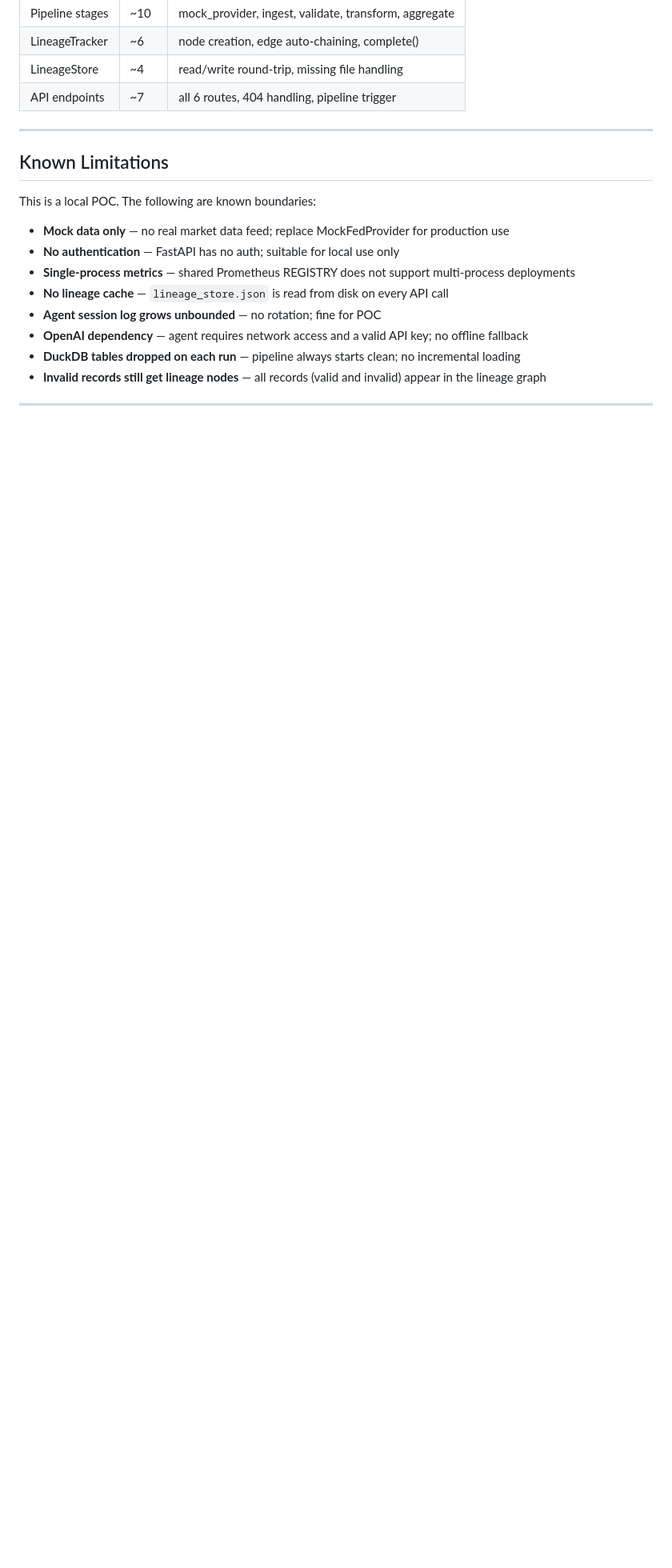
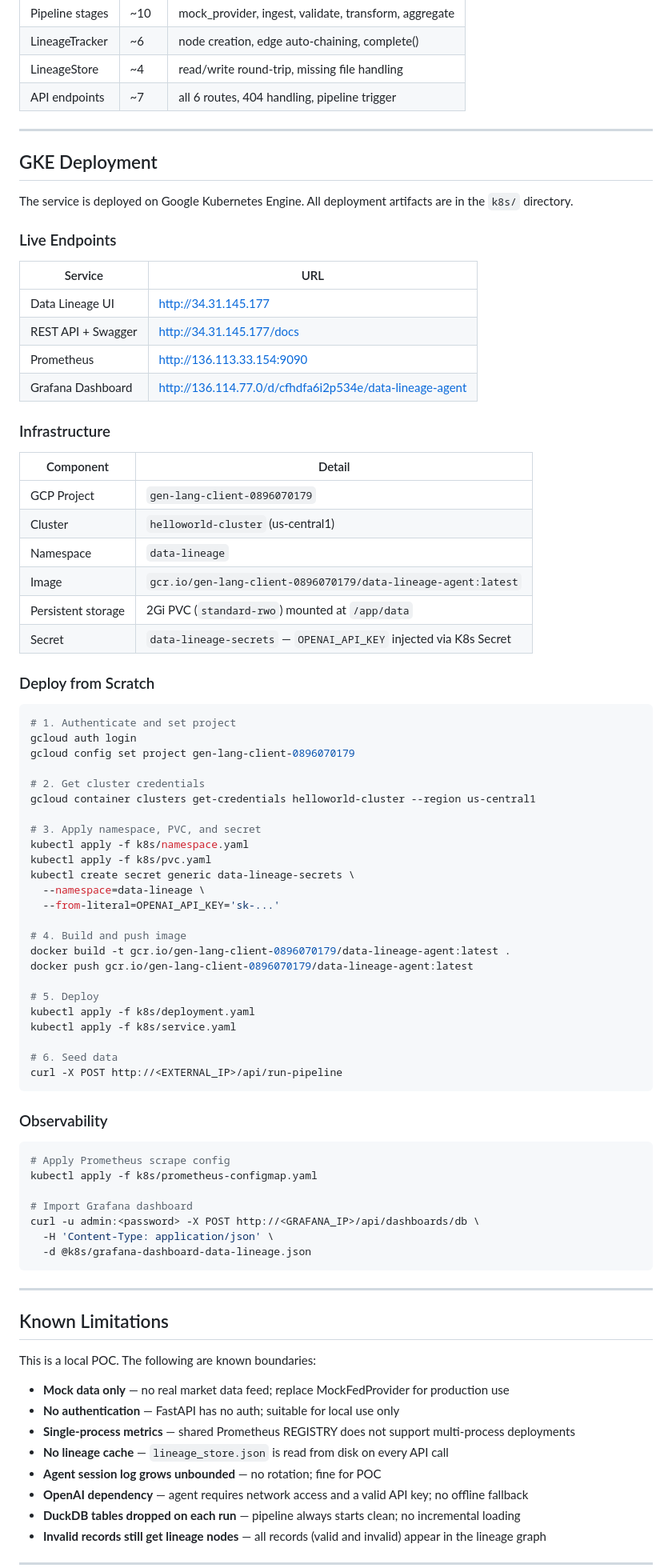
Before and after one commit to gjnzsu/DataLineageAgent, a Markdown page: README.md, the part around one of its changes. Shown at 80% size. GitHub-like rendering; blank space fills up the shorter version.

Commit message:
Update README with product description and GKE deployment section
Updates tagline and overview with AI-native product description. Adds
GKE Deployment section covering live endpoints, infrastructure details,
deploy-from-scratch steps, and observability setup.

Co-Authored-By: Claude Sonnet 4.6 (1M context) <noreply@anthropic.com>

````diff
--- a/README.md
+++ b/README.md
@@ -440,6 +440,73 @@ python -m pytest tests/ -v
 
 ---
 
+## GKE Deployment
+
+The service is deployed on Google Kubernetes Engine. All deployment artifacts are in the `k8s/` directory.
+
+### Live Endpoints
+
+| Service | URL |
+|---|---|
+| Data Lineage UI | http://34.31.145.177 |
+| REST API + Swagger | http://34.31.145.177/docs |
+| Prometheus | http://136.113.33.154:9090 |
+| Grafana Dashboard | http://136.114.77.0/d/cfhdfa6i2p534e/data-lineage-agent |
+
+### Infrastructure
+
+| Component | Detail |
+|---|---|
+| GCP Project | `gen-lang-client-0896070179` |
+| Cluster | `helloworld-cluster` (us-central1) |
+| Namespace | `data-lineage` |
+| Image | `gcr.io/gen-lang-client-0896070179/data-lineage-agent:latest` |
+| Persistent storage | 2Gi PVC (`standard-rwo`) mounted at `/app/data` |
+| Secret | `data-lineage-secrets` — `OPENAI_API_KEY` injected via K8s Secret |
+
+### Deploy from Scratch
+
+```bash
+# 1. Authenticate and set project
+gcloud auth login
+gcloud config set project gen-lang-client-0896070179
+
+# 2. Get cluster credentials
+gcloud container clusters get-credentials helloworld-cluster --region us-central1
+
+# 3. Apply namespace, PVC, and secret
+kubectl apply -f k8s/namespace.yaml
+kubectl apply -f k8s/pvc.yaml
+kubectl create secret generic data-lineage-secrets \
+  --namespace=data-lineage \
+  --from-literal=OPENAI_API_KEY='sk-...'
+
+# 4. Build and push image
+docker build -t gcr.io/gen-lang-client-0896070179/data-lineage-agent:latest .
+docker push gcr.io/gen-lang-client-0896070179/data-lineage-agent:latest
+
+# 5. Deploy
+kubectl apply -f k8s/deployment.yaml
+kubectl apply -f k8s/service.yaml
+
+# 6. Seed data
+curl -X POST http://<EXTERNAL_IP>/api/run-pipeline
+```
+
+### Observability
+
+```bash
+# Apply Prometheus scrape config
+kubectl apply -f k8s/prometheus-configmap.yaml
+
+# Import Grafana dashboard
+curl -u admin:<password> -X POST http://<GRAFANA_IP>/api/dashboards/db \
+  -H 'Content-Type: application/json' \
+  -d @k8s/grafana-dashboard-data-lineage.json
+```
+
+---
+
 ## Known Limitations
 
 This is a local POC. The following are known boundaries:
````
Also changed, not shown: other parts of README.md (+4 -4 lines).
